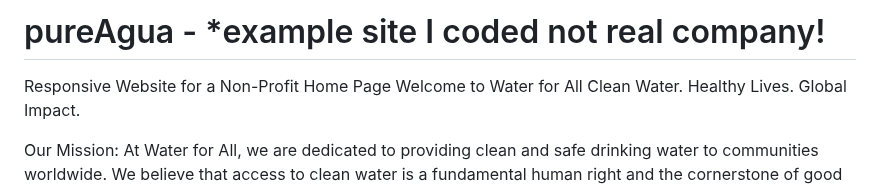
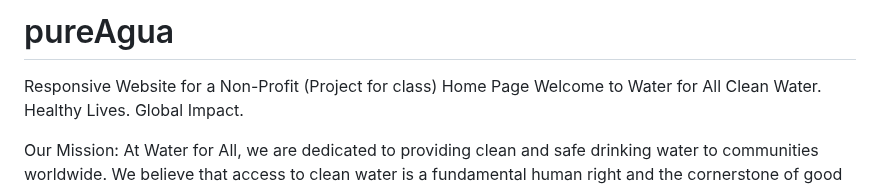
Before and after one commit to luis33k/pureAgua, a Markdown page: README.md, the part around the change. Rendered like a GitHub page.

```diff
--- a/README.md
+++ b/README.md
@@ -1,5 +1,5 @@
-# pureAgua - *example site I coded not real company!
-Responsive Website for a Non-Profit
+# pureAgua
+Responsive Website for a Non-Profit (Project for class)
 Home Page
 Welcome to Water for All
 Clean Water. Healthy Lives. Global Impact.
```
